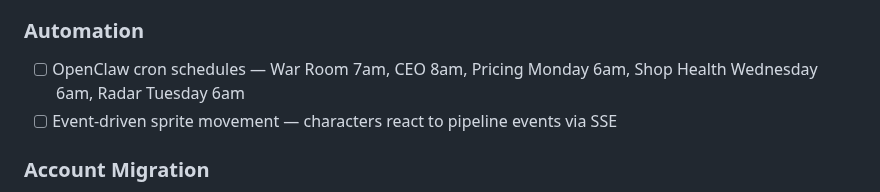
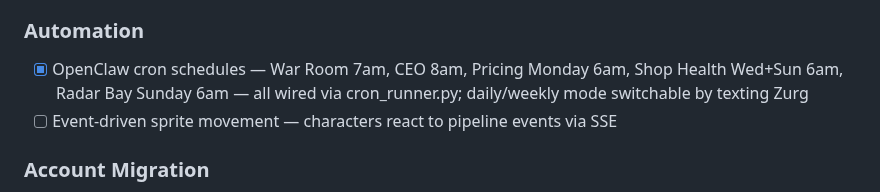
Before and after one commit to MaxW125/zurg, a Markdown page: TODO.md, the part around the change. GitHub-like rendering.

Commit message:
docs: mark cron schedules as done in TODO

```diff
--- a/TODO.md
+++ b/TODO.md
@@ -55,7 +55,7 @@
 - [x] Treasury — cost tracking per agent, ROI dashboard, spend guardrails
 
 ### Automation
-- [ ] OpenClaw cron schedules — War Room 7am, CEO 8am, Pricing Monday 6am, Shop Health Wednesday 6am, Radar Tuesday 6am
+- [x] OpenClaw cron schedules — War Room 7am, CEO 8am, Pricing Monday 6am, Shop Health Wed+Sun 6am, Radar Bay Sunday 6am — all wired via cron_runner.py; daily/weekly mode switchable by texting Zurg
 - [ ] Event-driven sprite movement — characters react to pipeline events via SSE
 
 ### Account Migration
```
